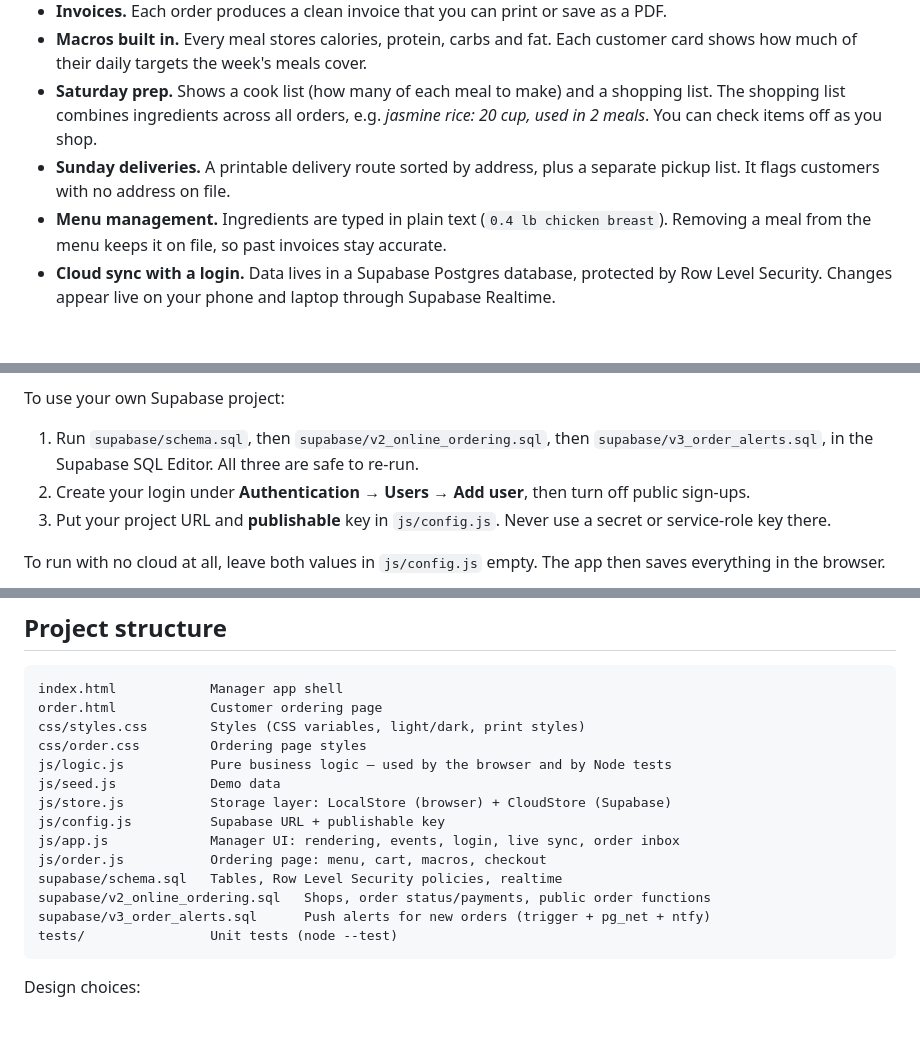
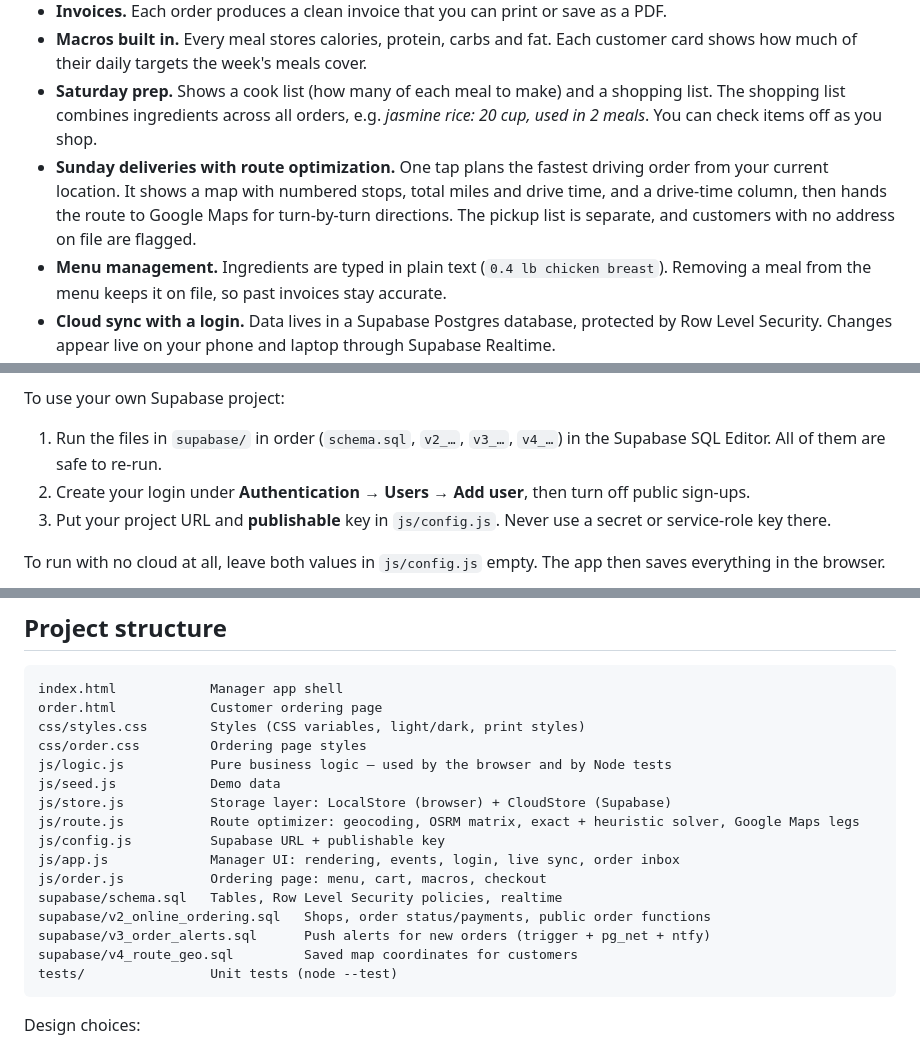
Before and after one commit to Sulu-G/Fuel-By-Buzah, a Markdown page: README.md, 3 parts joined by grey strips. GitHub-like rendering; blank space fills up the shorter version.

````diff
--- a/README.md
+++ b/README.md
@@ -29,7 +29,7 @@ Spreadsheets got messy fast, so I built a tool that follows this cycle directly.
 - **Invoices.** Each order produces a clean invoice that you can print or save as a PDF.
 - **Macros built in.** Every meal stores calories, protein, carbs and fat. Each customer card shows how much of their daily targets the week's meals cover.
 - **Saturday prep.** Shows a cook list (how many of each meal to make) and a shopping list. The shopping list combines ingredients across all orders, e.g. *jasmine rice: 20 cup, used in 2 meals*. You can check items off as you shop.
-- **Sunday deliveries.** A printable delivery route sorted by address, plus a separate pickup list. It flags customers with no address on file.
+- **Sunday deliveries with route optimization.** One tap plans the fastest driving order from your current location. It shows a map with numbered stops, total miles and drive time, and a drive-time column, then hands the route to Google Maps for turn-by-turn directions. The pickup list is separate, and customers with no address on file are flagged.
 - **Menu management.** Ingredients are typed in plain text (`0.4 lb chicken breast`). Removing a meal from the menu keeps it on file, so past invoices stay accurate.
 - **Cloud sync with a login.** Data lives in a Supabase Postgres database, protected by Row Level Security. Changes appear live on your phone and laptop through Supabase Realtime.
 - **Demo mode.** Visitors click *Explore the demo* to try the full app on sample data stored in their own browser. Nothing touches the real database.
@@ -101,7 +120,7 @@ How it works:
 
 To use your own Supabase project:
 
-1. Run `supabase/schema.sql`, then `supabase/v2_online_ordering.sql`, then `supabase/v3_order_alerts.sql`, in the Supabase SQL Editor. All three are safe to re-run.
+1. Run the files in `supabase/` in order (`schema.sql`, `v2_…`, `v3_…`, `v4_…`) in the Supabase SQL Editor. All of them are safe to re-run.
 2. Create your login under **Authentication → Users → Add user**, then turn off public sign-ups.
 3. Put your project URL and **publishable** key in `js/config.js`. Never use a secret or service-role key there.
 
@@ -139,12 +158,14 @@ css/order.css         Ordering page styles
 js/logic.js           Pure business logic — used by the browser and by Node tests
 js/seed.js            Demo data
 js/store.js           Storage layer: LocalStore (browser) + CloudStore (Supabase)
+js/route.js           Route optimizer: geocoding, OSRM matrix, exact + heuristic solver, Google Maps legs
 js/config.js          Supabase URL + publishable key
 js/app.js             Manager UI: rendering, events, login, live sync, order inbox
 js/order.js           Ordering page: menu, cart, macros, checkout
 supabase/schema.sql   Tables, Row Level Security policies, realtime
 supabase/v2_online_ordering.sql   Shops, order status/payments, public order functions
 supabase/v3_order_alerts.sql      Push alerts for new orders (trigger + pg_net + ntfy)
+supabase/v4_route_geo.sql         Saved map coordinates for customers
 tests/                Unit tests (node --test)
 ```
 
````
Also changed, not shown: other parts of README.md (+20 -1 lines), docs/screenshot-route.png (added), 9 other files.
